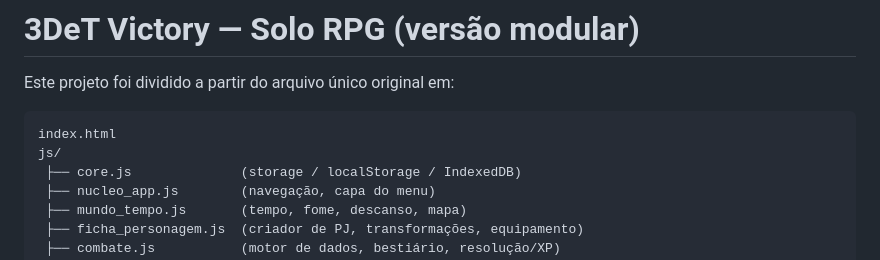
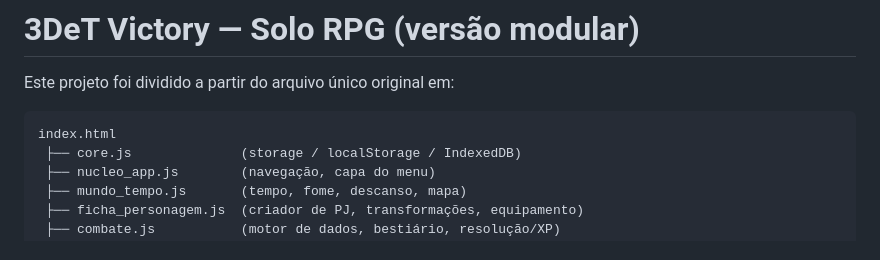
Before and after one commit to rafael37cabral37-art/3DETSoloPlays, a Markdown page: README.md, the part around the change. Drawn GitHub-style.

````diff
--- a/README.md
+++ b/README.md
@@ -4,7 +4,6 @@ Este projeto foi dividido a partir do arquivo único original em:
 
 ```
 index.html
-js/
  ├── core.js              (storage / localStorage / IndexedDB)
  ├── nucleo_app.js        (navegação, capa do menu)
  ├── mundo_tempo.js       (tempo, fome, descanso, mapa)
````
